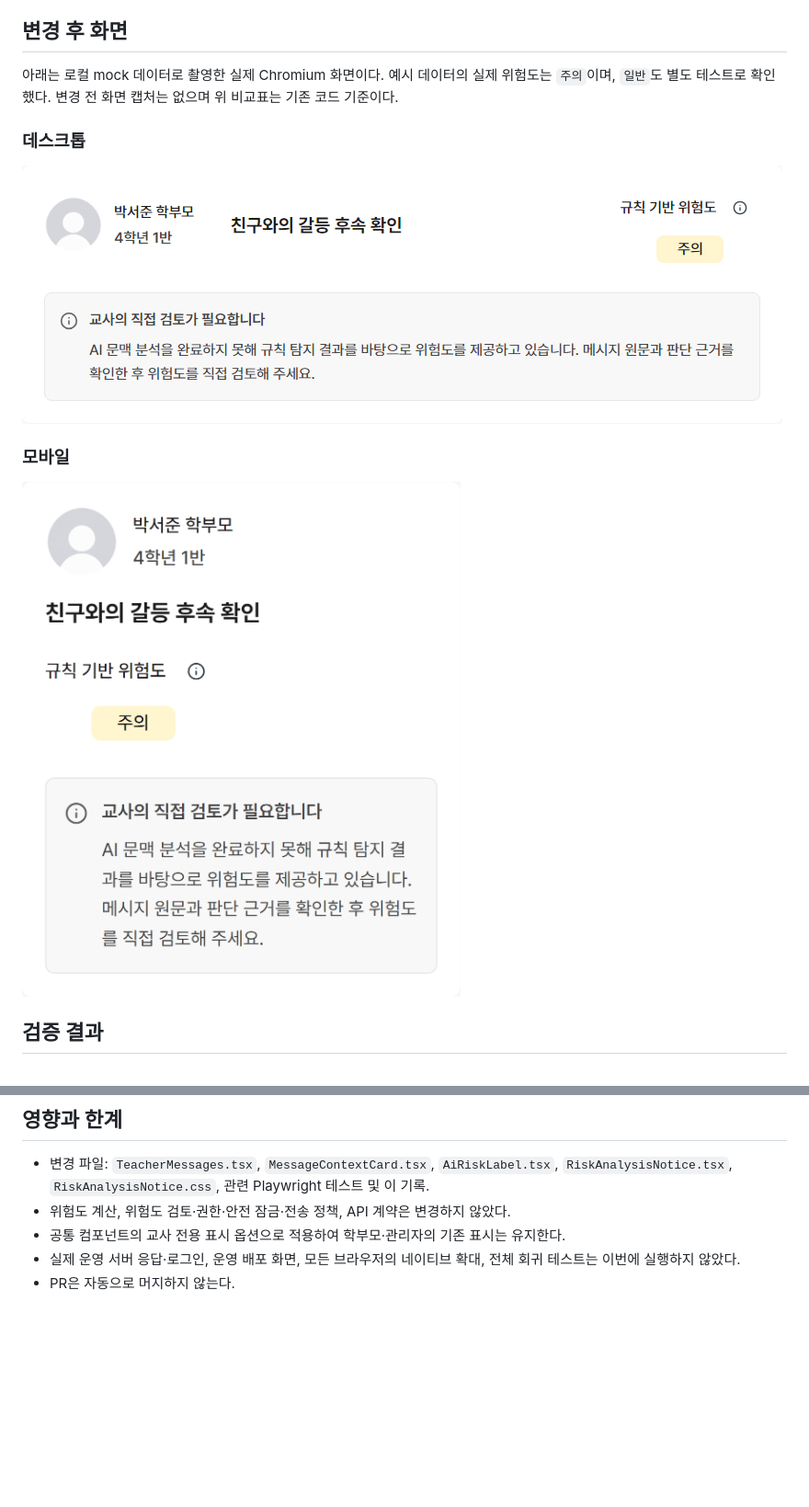
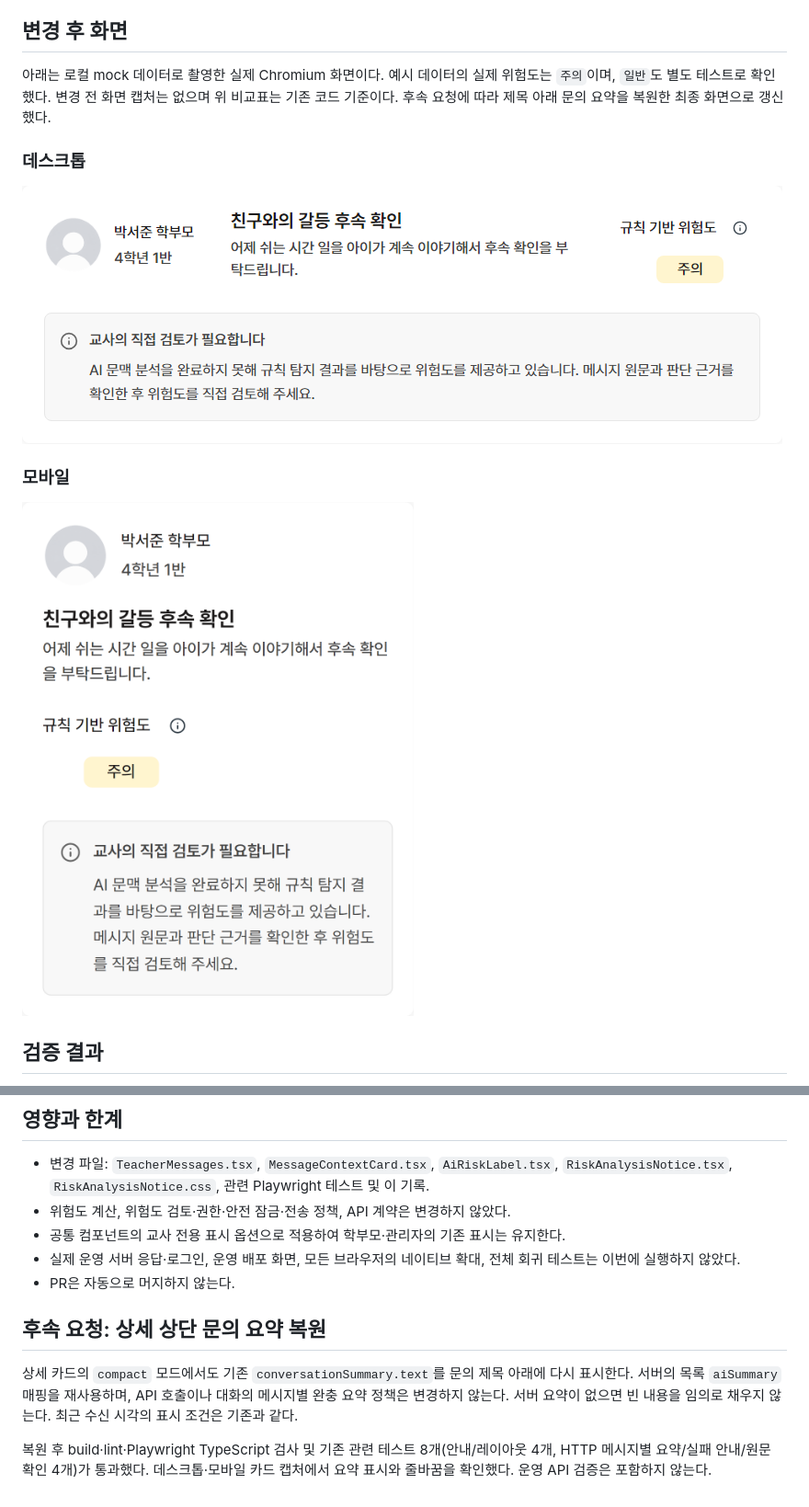
Before and after one commit to ai-sangsang-challenge-team4/Frontend, a Markdown page: docs/issue-91-neutral-risk-notice/README.md, 2 parts joined by grey strips. Shown at 92% size. GitHub-like rendering; pictures changed too: docs/issue-91-neutral-risk-notice/desktop.png, docs/issue-91-neutral-risk-notice/mobile.png; blank space fills up the shorter version.

```diff
--- a/docs/issue-91-neutral-risk-notice/README.md
+++ b/docs/issue-91-neutral-risk-notice/README.md
@@ -21,7 +21,7 @@
 
 ## 변경 후 화면
 
-아래는 로컬 mock 데이터로 촬영한 실제 Chromium 화면이다. 예시 데이터의 실제 위험도는 `주의`이며, `일반`도 별도 테스트로 확인했다. 변경 전 화면 캡처는 없으며 위 비교표는 기존 코드 기준이다.
+아래는 로컬 mock 데이터로 촬영한 실제 Chromium 화면이다. 예시 데이터의 실제 위험도는 `주의`이며, `일반`도 별도 테스트로 확인했다. 변경 전 화면 캡처는 없으며 위 비교표는 기존 코드 기준이다. 후속 요청에 따라 제목 아래 문의 요약을 복원한 최종 화면으로 갱신했다.
 
 ### 데스크톱
 
@@ -55,3 +55,9 @@
 - 공통 컴포넌트의 교사 전용 표시 옵션으로 적용하여 학부모·관리자의 기존 표시는 유지한다.
 - 실제 운영 서버 응답·로그인, 운영 배포 화면, 모든 브라우저의 네이티브 확대, 전체 회귀 테스트는 이번에 실행하지 않았다.
 - PR은 자동으로 머지하지 않는다.
+
+## 후속 요청: 상세 상단 문의 요약 복원
+
+상세 카드의 `compact` 모드에서도 기존 `conversationSummary.text`를 문의 제목 아래에 다시 표시한다. 서버의 목록 `aiSummary` 매핑을 재사용하며, API 호출이나 대화의 메시지별 완충 요약 정책은 변경하지 않는다. 서버 요약이 없으면 빈 내용을 임의로 채우지 않는다. 최근 수신 시각의 표시 조건은 기존과 같다.
+
+복원 후 build·lint·Playwright TypeScript 검사 및 기존 관련 테스트 8개(안내/레이아웃 4개, HTTP 메시지별 요약/실패 안내/원문 확인 4개)가 통과했다. 데스크톱·모바일 카드 캡처에서 요약 표시와 줄바꿈을 확인했다. 운영 API 검증은 포함하지 않는다.
```
Also changed, not shown: docs/teacher-reply-api.md (+1 -1 lines), 1 other file.
